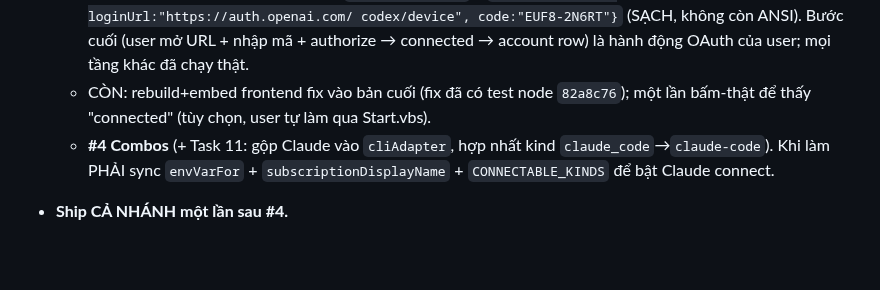
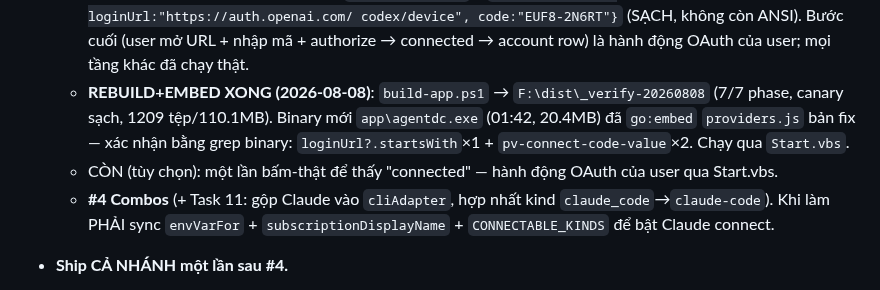
Before and after one commit to boizdeeptry/Zalo-Bot, a Markdown page: .planning/STATE.md, the part around the change. GitHub-like rendering; blank space fills up the shorter version.

Commit message:
docs: rebuild+embed frontend fix into final package (verified in binary)

```diff
--- a/.planning/STATE.md
+++ b/.planning/STATE.md
@@ -76,8 +76,10 @@ CLI không phơi quota). Style-diversity giữa 2 CLI (trục provider) để #4
   - **Sau fix — backend E2E XÁC NHẬN**: `GET .../connect` = `{phase:polling, loginUrl:"https://auth.openai.com/
     codex/device", code:"EUF8-2N6RT"}` (SẠCH, không còn ANSI). Bước cuối (user mở URL + nhập mã + authorize →
     connected → account row) là hành động OAuth của user; mọi tầng khác đã chạy thật.
-  - CÒN: rebuild+embed frontend fix vào bản cuối (fix đã có test node `82a8c76`); một lần bấm-thật để thấy
-    "connected" (tùy chọn, user tự làm qua Start.vbs).
+  - **REBUILD+EMBED XONG (2026-08-08)**: `build-app.ps1` → `F:\dist\_verify-20260808` (7/7 phase, canary sạch,
+    1209 tệp/110.1MB). Binary mới `app\agentdc.exe` (01:42, 20.4MB) đã `go:embed` `providers.js` bản fix —
+    xác nhận bằng grep binary: `loginUrl?.startsWith`×1 + `pv-connect-code-value`×2. Chạy qua `Start.vbs`.
+  - CÒN (tùy chọn): một lần bấm-thật để thấy "connected" — hành động OAuth của user qua Start.vbs.
   - **#4 Combos** (+ Task 11: gộp Claude vào `cliAdapter`, hợp nhất kind `claude_code`→`claude-code`). Khi làm
     PHẢI sync `envVarFor` + `subscriptionDisplayName` + `CONNECTABLE_KINDS` để bật Claude connect.
 - **Ship CẢ NHÁNH một lần sau #4.**
```
